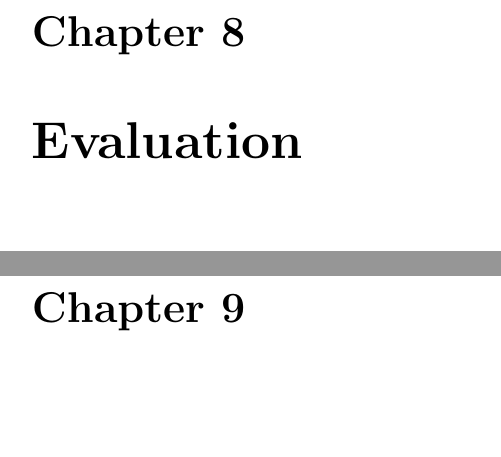
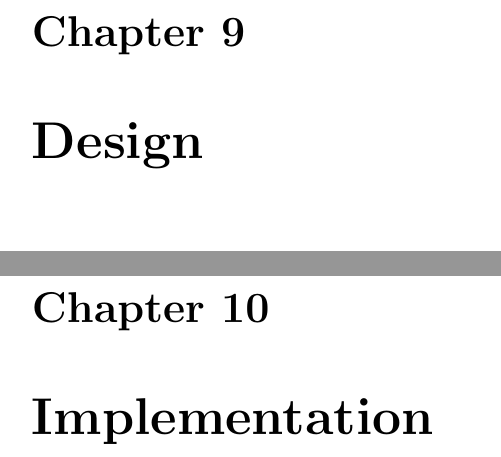
Before and after one commit to aslakjohansen/report-writing, a LaTeX thesis (doc/report-writing.tex): two parts of pages 12 and 13 of 13 before the commit and two parts of pages 13 and 14 of 18 after it, joined at a grey line, cut so that both start at the same text, the shorter picture padded with empty space. Compiled offline with pdfLaTeX.

Commit message:
Added a few more sections

```diff
--- a/doc/report-writing.tex
+++ b/doc/report-writing.tex
@@ -128,5 +132,13 @@ At SDU there are a few deadlines to be concerned with. These are:
 \chapter{Analysis}
 
 %%%%%%%%%%%%%%%%%%%%%%%%%%%%%%%%%%%%%%%%%%%%%%%%%%%%%%%%%%%%%%%%%%%%%%%%%%%%%%%%
+%%%%%%%%%%%%%%%%%%%%%%%%%%%%%%%%%%%%%%%%%%%%%%%%%%%%%%%%%%%%%%%%%%%%%%%%% Design
+\chapter{Design}
+
+%%%%%%%%%%%%%%%%%%%%%%%%%%%%%%%%%%%%%%%%%%%%%%%%%%%%%%%%%%%%%%%%%%%%%%%%%%%%%%%%
+%%%%%%%%%%%%%%%%%%%%%%%%%%%%%%%%%%%%%%%%%%%%%%%%%%%%%%%%%%%%%%%%% Implementation
+\chapter{Implementation}
+
+%%%%%%%%%%%%%%%%%%%%%%%%%%%%%%%%%%%%%%%%%%%%%%%%%%%%%%%%%%%%%%%%%%%%%%%%%%%%%%%%
 %%%%%%%%%%%%%%%%%%%%%%%%%%%%%%%%%%%%%%%%%%%%%%%%%%%%%%%%%%%%%%%%%%%%% Evaluation
 \chapter{Evaluation}
```
Also changed, not shown: doc/report-writing.tex (12 more changed lines).
